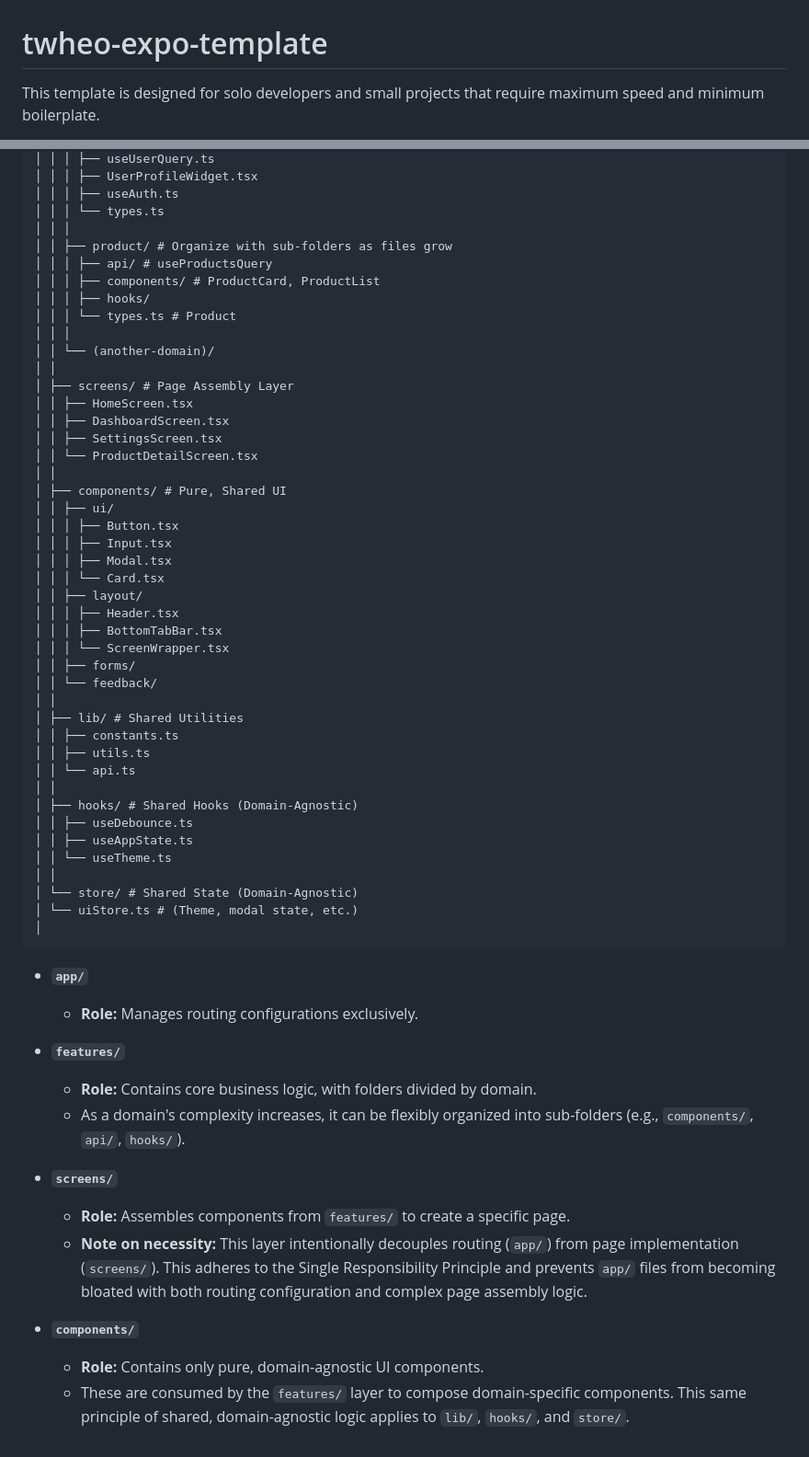
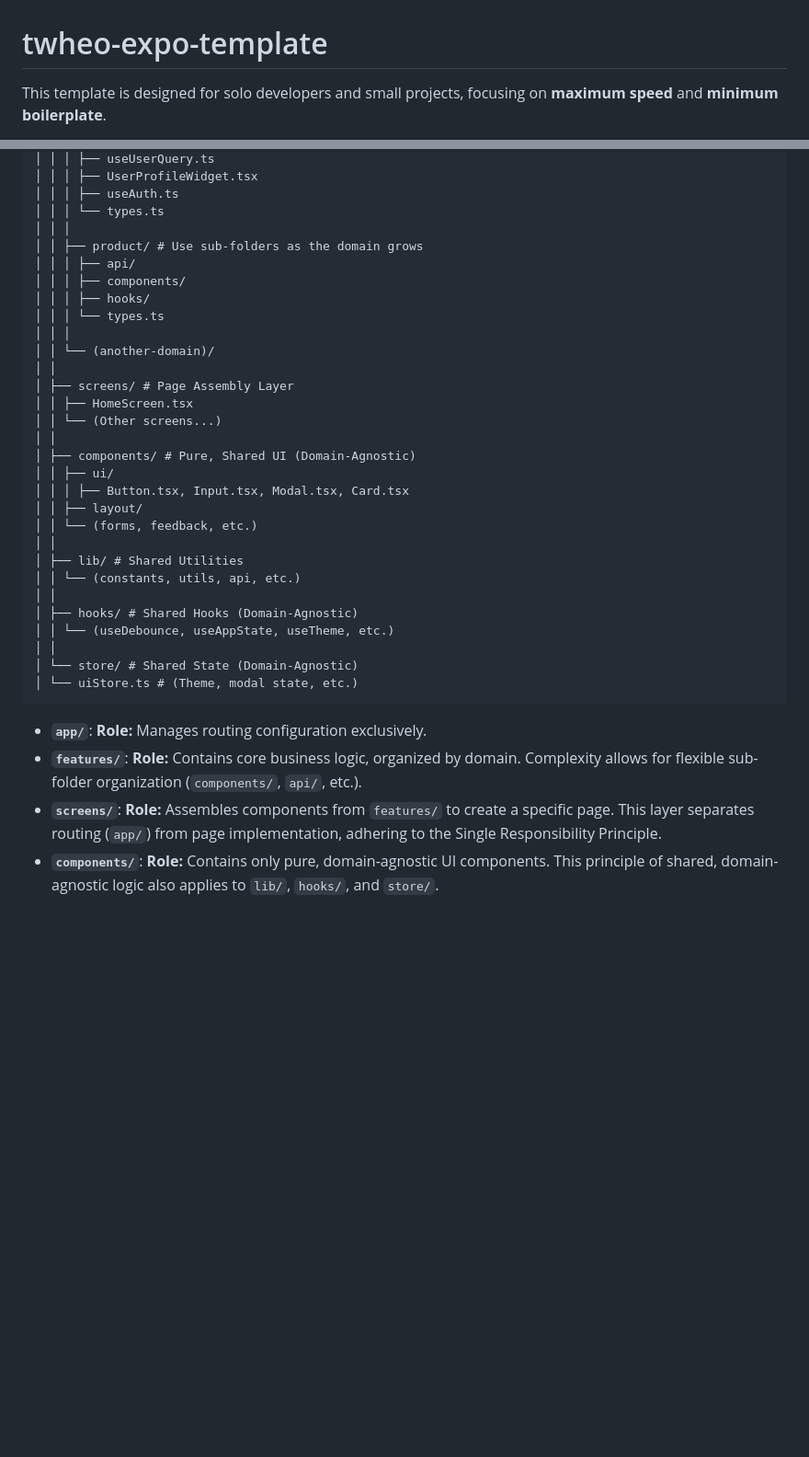
Before and after one commit to taewoongheo/twheo-expo-template, a Markdown page: README.md, 2 parts joined by grey strips. Shown: that part at 92% size. Drawn GitHub-style; blank space fills up the shorter version.

````diff
--- a/README.md
+++ b/README.md
@@ -1,4 +1,4 @@
 # twheo-expo-template
 
-This template is designed for solo developers and small projects that require maximum speed and minimum boilerplate.
+This template is designed for solo developers and small projects, focusing on **maximum speed** and **minimum boilerplate**.
 
@@ -50,59 +70,35 @@ This template solves these problems with a **Domain-Driven** approach, which pro
 │ │ │ ├── useAuth.ts
 │ │ │ └── types.ts
 │ │ │
-│ │ ├── product/ # Organize with sub-folders as files grow
-│ │ │ ├── api/ # useProductsQuery
-│ │ │ ├── components/ # ProductCard, ProductList
+│ │ ├── product/ # Use sub-folders as the domain grows
+│ │ │ ├── api/
+│ │ │ ├── components/
 │ │ │ ├── hooks/
-│ │ │ └── types.ts # Product
+│ │ │ └── types.ts
 │ │ │
 │ │ └── (another-domain)/
 │ │
 │ ├── screens/ # Page Assembly Layer
 │ │ ├── HomeScreen.tsx
-│ │ ├── DashboardScreen.tsx
-│ │ ├── SettingsScreen.tsx
-│ │ └── ProductDetailScreen.tsx
+│ │ └── (Other screens...)
 │ │
-│ ├── components/ # Pure, Shared UI
+│ ├── components/ # Pure, Shared UI (Domain-Agnostic)
 │ │ ├── ui/
-│ │ │ ├── Button.tsx
-│ │ │ ├── Input.tsx
-│ │ │ ├── Modal.tsx
-│ │ │ └── Card.tsx
+│ │ │ ├── Button.tsx, Input.tsx, Modal.tsx, Card.tsx
 │ │ ├── layout/
-│ │ │ ├── Header.tsx
-│ │ │ ├── BottomTabBar.tsx
-│ │ │ └── ScreenWrapper.tsx
-│ │ ├── forms/
-│ │ └── feedback/
+│ │ └── (forms, feedback, etc.)
 │ │
 │ ├── lib/ # Shared Utilities
-│ │ ├── constants.ts
-│ │ ├── utils.ts
-│ │ └── api.ts
+│ │ └── (constants, utils, api, etc.)
 │ │
 │ ├── hooks/ # Shared Hooks (Domain-Agnostic)
-│ │ ├── useDebounce.ts
-│ │ ├── useAppState.ts
-│ │ └── useTheme.ts
+│ │ └── (useDebounce, useAppState, useTheme, etc.)
 │ │
 │ └── store/ # Shared State (Domain-Agnostic)
 │ └── uiStore.ts # (Theme, modal state, etc.)
-│
 ```
 
-- **`app/`**
-  - **Role:** Manages routing configurations exclusively.
-
-- **`features/`**
-  - **Role:** Contains core business logic, with folders divided by domain.
-  - As a domain's complexity increases, it can be flexibly organized into sub-folders (e.g., `components/`, `api/`, `hooks/`).
-
-- **`screens/`**
-  - **Role:** Assembles components from `features/` to create a specific page.
-  - **Note on necessity:** This layer intentionally decouples routing (`app/`) from page implementation (`screens/`). This adheres to the Single Responsibility Principle and prevents `app/` files from becoming bloated with both routing configuration and complex page assembly logic.
-
-- **`components/`**
-  - **Role:** Contains only pure, domain-agnostic UI components.
-  - These are consumed by the `features/` layer to compose domain-specific components. This same principle of shared, domain-agnostic logic applies to `lib/`, `hooks/`, and `store/`.
+- **`app/`**: **Role:** Manages routing configuration exclusively.
+- **`features/`**: **Role:** Contains core business logic, organized by domain. Complexity allows for flexible sub-folder organization (`components/`, `api/`, etc.).
+- **`screens/`**: **Role:** Assembles components from `features/` to create a specific page. This layer separates routing (`app/`) from page implementation, adhering to the Single Responsibility Principle.
+- **`components/`**: **Role:** Contains only pure, domain-agnostic UI components. This principle of shared, domain-agnostic logic also applies to `lib/`, `hooks/`, and `store/`.
````
Also changed, not shown: other parts of README.md (+41 -21 lines).
